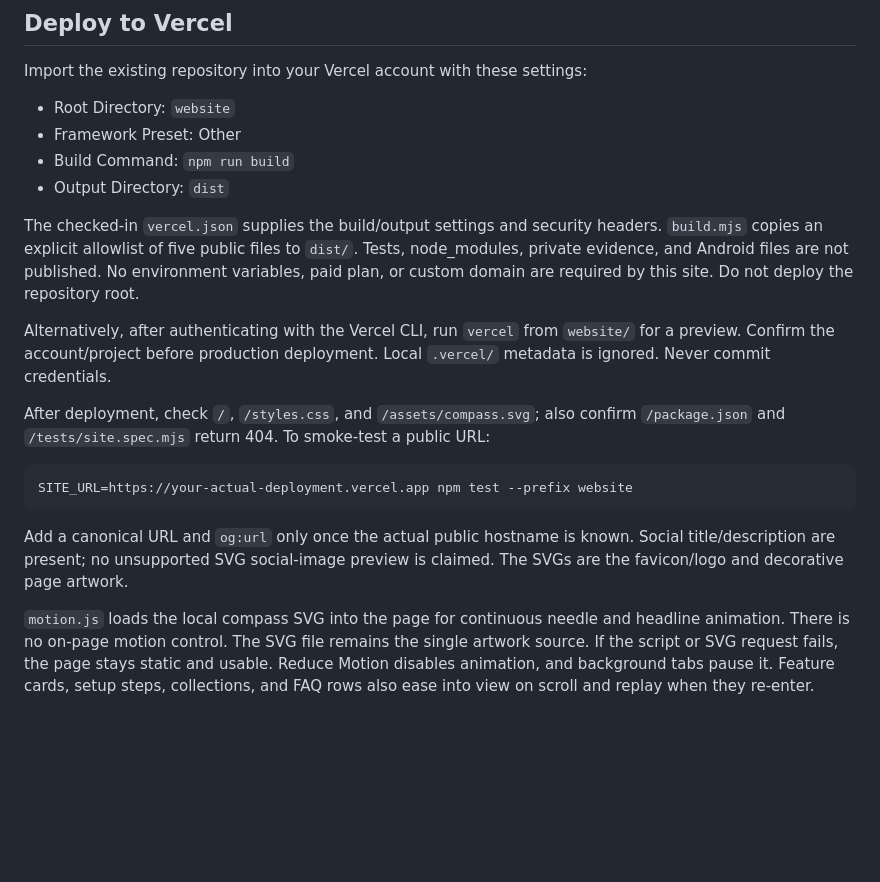
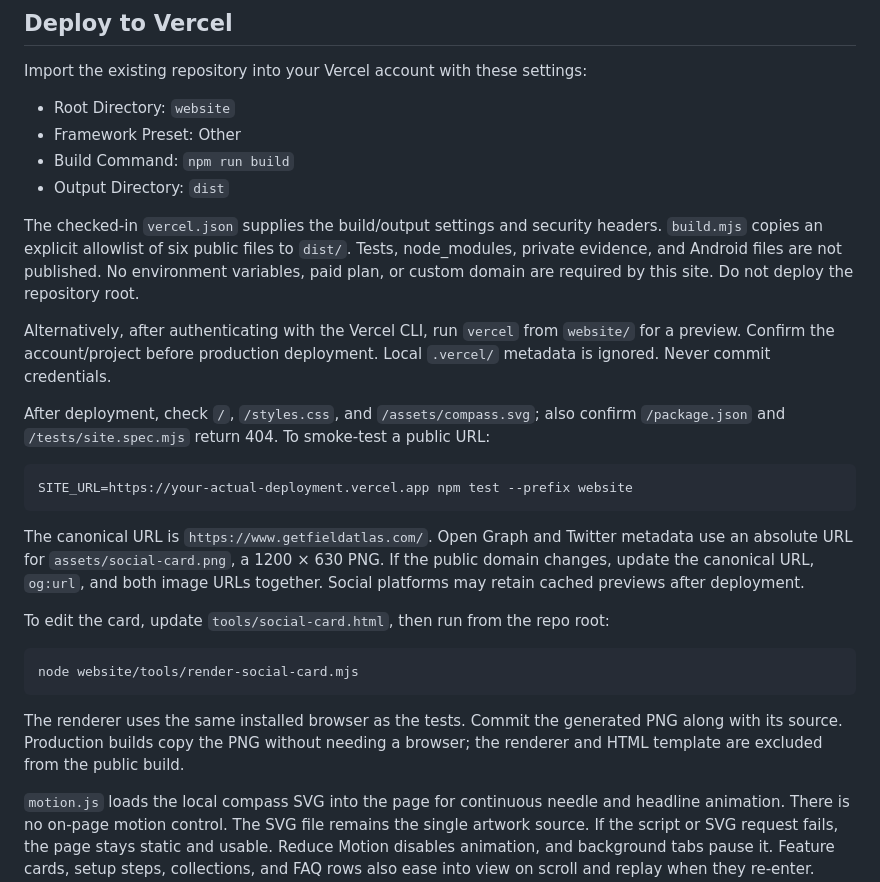
Before and after one commit to 0x94t3z/fieldatlas, a Markdown page: website/README.md, the part around the change. GitHub-like rendering; blank space fills up the shorter version.

Commit message:
Add website social preview and align README copy test

````diff
--- a/website/README.md
+++ b/website/README.md
@@ -40,7 +40,7 @@ Import the existing repository into your Vercel account with these settings:
 - Output Directory: `dist`
 
 The checked-in `vercel.json` supplies the build/output settings and security
-headers. `build.mjs` copies an explicit allowlist of five public files to `dist/`.
+headers. `build.mjs` copies an explicit allowlist of six public files to `dist/`.
 Tests, node_modules, private evidence, and Android files are not published.
 No environment variables, paid plan, or custom domain are required by this site.
 Do not deploy the repository root.
@@ -56,9 +56,20 @@ After deployment, check `/`, `/styles.css`, and `/assets/compass.svg`; also conf
 SITE_URL=https://your-actual-deployment.vercel.app npm test --prefix website
 ```
 
-Add a canonical URL and `og:url` only once the actual public hostname is known.
-Social title/description are present; no unsupported SVG social-image preview is
-claimed. The SVGs are the favicon/logo and decorative page artwork.
+The canonical URL is `https://www.getfieldatlas.com/`. Open Graph and Twitter
+metadata use an absolute URL for `assets/social-card.png`, a 1200 × 630 PNG.
+If the public domain changes, update the canonical URL, `og:url`, and both image
+URLs together. Social platforms may retain cached previews after deployment.
+
+To edit the card, update `tools/social-card.html`, then run from the repo root:
+
+```sh
+node website/tools/render-social-card.mjs
+```
+
+The renderer uses the same installed browser as the tests. Commit the generated
+PNG along with its source. Production builds copy the PNG without needing a
+browser; the renderer and HTML template are excluded from the public build.
 
 `motion.js` loads the local compass SVG into the page for continuous needle and
 headline animation. There is no on-page motion control. The SVG file remains
````
Also changed, not shown: website/assets/social-card.png (added), 7 other files.
